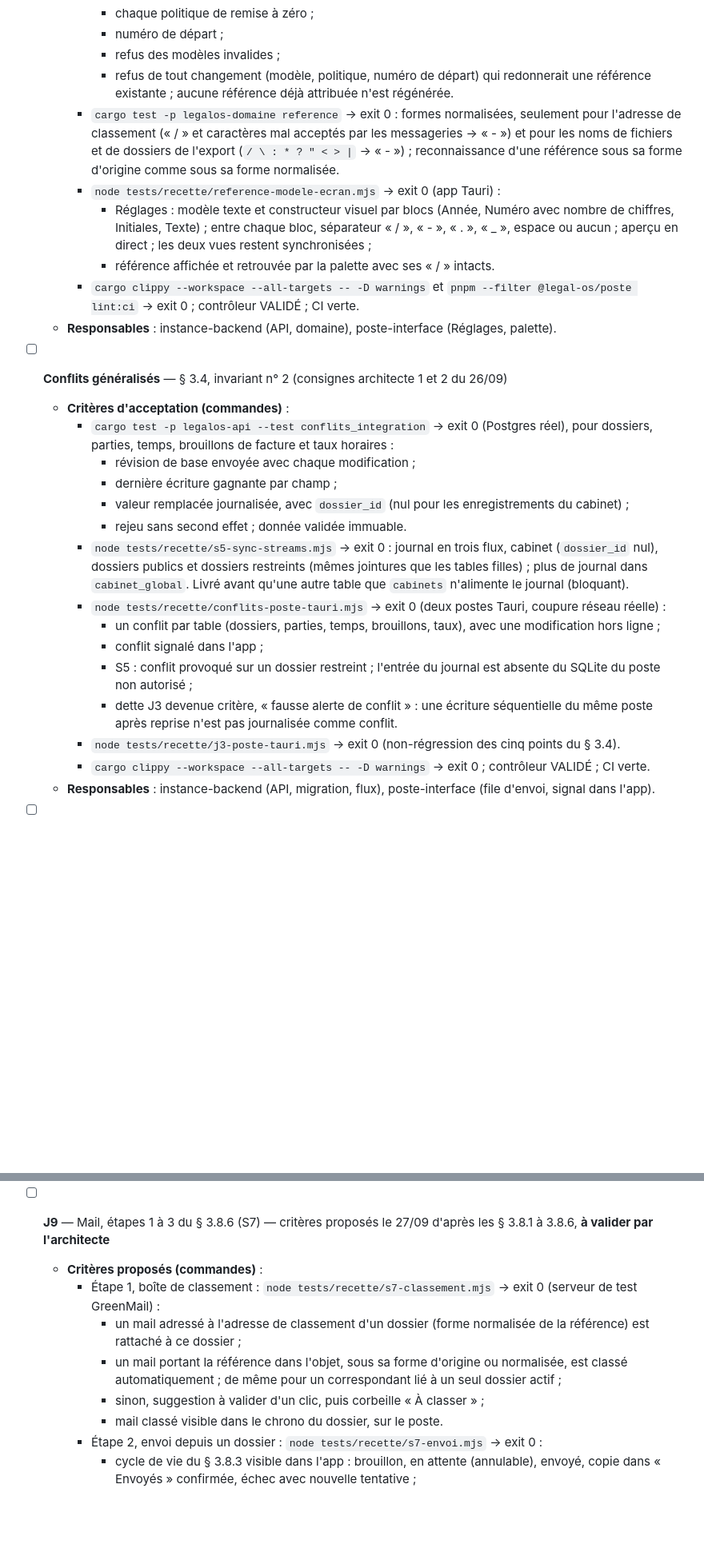
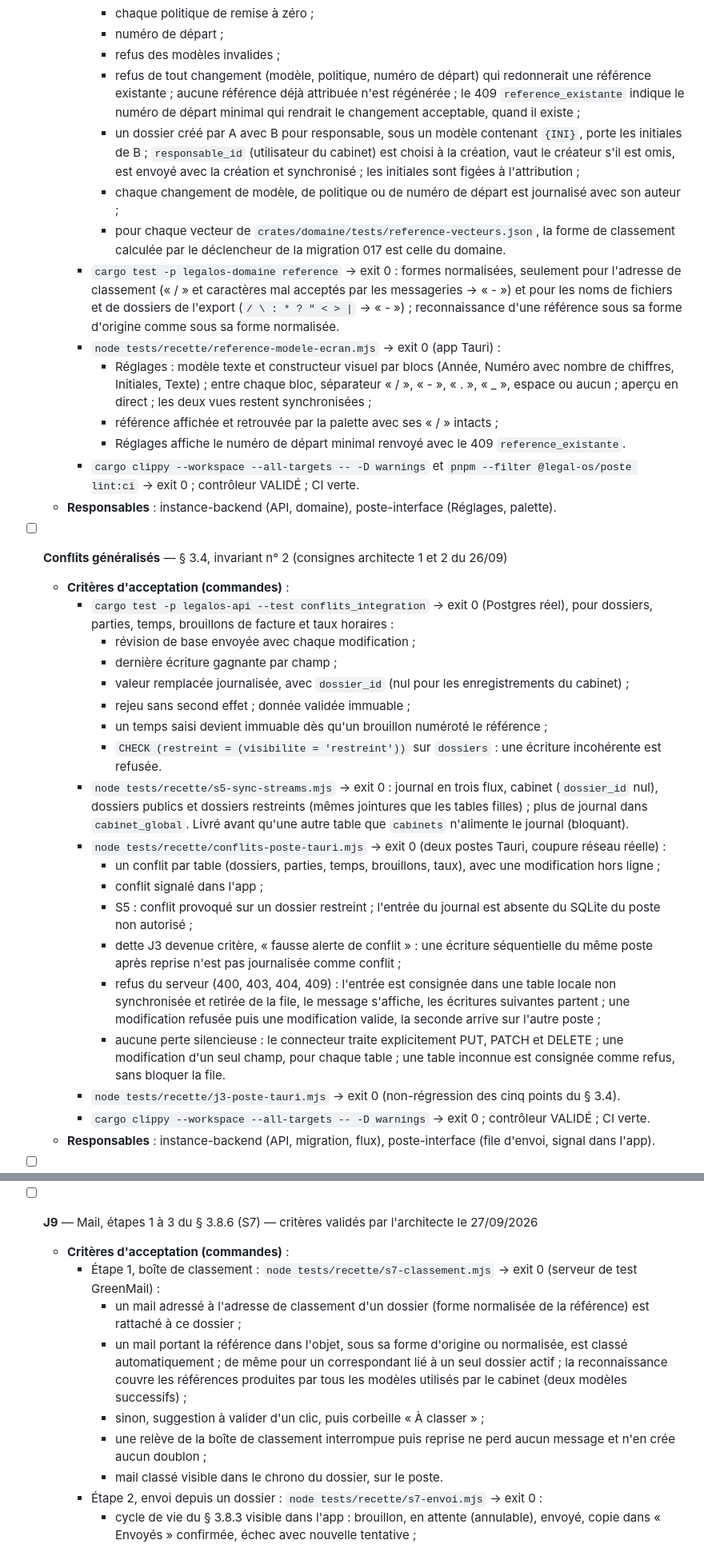
Before and after one commit to navelremi-boop/legalos2, a Markdown page: PLAN.md, 2 parts joined by grey strips. Shown at 80% size. Drawn GitHub-style; blank space fills up the shorter version.

Commit message:
plan: critères de la consigne de l'architecte du 27/09/2026.
Consigne de l'architecte du 27/09/2026 : responsable du dossier, 409 avec numéro de départ minimal, refus de conflit sans perte silencieuse, CHECK restreint, J9 et J10 validés, dette de revue juridique avant J17.

Co-authored-by: Cursor <cursoragent@cursor.com>

```diff
--- a/PLAN.md
+++ b/PLAN.md
@@ -49,11 +49,15 @@ Ordre architecte (révisé 2026-09-27) : **Migration Sync Streams** → **J8**
       - chaque politique de remise à zéro ;
       - numéro de départ ;
       - refus des modèles invalides ;
-      - refus de tout changement (modèle, politique, numéro de départ) qui redonnerait une référence existante ; aucune référence déjà attribuée n'est régénérée.
+      - refus de tout changement (modèle, politique, numéro de départ) qui redonnerait une référence existante ; aucune référence déjà attribuée n'est régénérée ; le 409 `reference_existante` indique le numéro de départ minimal qui rendrait le changement acceptable, quand il existe ;
+      - un dossier créé par A avec B pour responsable, sous un modèle contenant `{INI}`, porte les initiales de B ; `responsable_id` (utilisateur du cabinet) est choisi à la création, vaut le créateur s'il est omis, est envoyé avec la création et synchronisé ; les initiales sont figées à l'attribution ;
+      - chaque changement de modèle, de politique ou de numéro de départ est journalisé avec son auteur ;
+      - pour chaque vecteur de `crates/domaine/tests/reference-vecteurs.json`, la forme de classement calculée par le déclencheur de la migration 017 est celle du domaine.
     - `cargo test -p legalos-domaine reference` → exit 0 : formes normalisées, seulement pour l'adresse de classement (« / » et caractères mal acceptés par les messageries → « - ») et pour les noms de fichiers et de dossiers de l'export (`/ \ : * ? " < > |` → « - ») ; reconnaissance d'une référence sous sa forme d'origine comme sous sa forme normalisée.
     - `node tests/recette/reference-modele-ecran.mjs` → exit 0 (app Tauri) :
       - Réglages : modèle texte et constructeur visuel par blocs (Année, Numéro avec nombre de chiffres, Initiales, Texte) ; entre chaque bloc, séparateur « / », « - », « . », « _ », espace ou aucun ; aperçu en direct ; les deux vues restent synchronisées ;
-      - référence affichée et retrouvée par la palette avec ses « / » intacts.
+      - référence affichée et retrouvée par la palette avec ses « / » intacts ;
+      - Réglages affiche le numéro de départ minimal renvoyé avec le 409 `reference_existante`.
     - `cargo clippy --workspace --all-targets -- -D warnings` et `pnpm --filter @legal-os/poste lint:ci` → exit 0 ; contrôleur VALIDÉ ; CI verte.
   - **Responsables** : instance-backend (API, domaine), poste-interface (Réglages, palette).
 
@@ -63,13 +67,17 @@ Ordre architecte (révisé 2026-09-27) : **Migration Sync Streams** → **J8**
       - révision de base envoyée avec chaque modification ;
       - dernière écriture gagnante par champ ;
       - valeur remplacée journalisée, avec `dossier_id` (nul pour les enregistrements du cabinet) ;
-      - rejeu sans second effet ; donnée validée immuable.
+      - rejeu sans second effet ; donnée validée immuable ;
+      - un temps saisi devient immuable dès qu'un brouillon numéroté le référence ;
+      - `CHECK (restreint = (visibilite = 'restreint'))` sur `dossiers` : une écriture incohérente est refusée.
     - `node tests/recette/s5-sync-streams.mjs` → exit 0 : journal en trois flux, cabinet (`dossier_id` nul), dossiers publics et dossiers restreints (mêmes jointures que les tables filles) ; plus de journal dans `cabinet_global`. Livré avant qu'une autre table que `cabinets` n'alimente le journal (bloquant).
     - `node tests/recette/conflits-poste-tauri.mjs` → exit 0 (deux postes Tauri, coupure réseau réelle) :
       - un conflit par table (dossiers, parties, temps, brouillons, taux), avec une modification hors ligne ;
       - conflit signalé dans l'app ;
       - S5 : conflit provoqué sur un dossier restreint ; l'entrée du journal est absente du SQLite du poste non autorisé ;
-      - dette J3 devenue critère, « fausse alerte de conflit » : une écriture séquentielle du même poste après reprise n'est pas journalisée comme conflit.
+      - dette J3 devenue critère, « fausse alerte de conflit » : une écriture séquentielle du même poste après reprise n'est pas journalisée comme conflit ;
+      - refus du serveur (400, 403, 404, 409) : l'entrée est consignée dans une table locale non synchronisée et retirée de la file, le message s'affiche, les écritures suivantes partent ; une modification refusée puis une modification valide, la seconde arrive sur l'autre poste ;
+      - aucune perte silencieuse : le connecteur traite explicitement PUT, PATCH et DELETE ; une modification d'un seul champ, pour chaque table ; une table inconnue est consignée comme refus, sans bloquer la file.
     - `node tests/recette/j3-poste-tauri.mjs` → exit 0 (non-régression des cinq points du § 3.4).
     - `cargo clippy --workspace --all-targets -- -D warnings` → exit 0 ; contrôleur VALIDÉ ; CI verte.
   - **Responsables** : instance-backend (API, migration, flux), poste-interface (file d'envoi, signal dans l'app).
@@ -113,12 +121,13 @@ Ordre architecte (révisé 2026-09-27) : **Migration Sync Streams** → **J8**
     - `node tests/recette/s5-sqlite-par-flux.mjs` et `node tests/recette/j5-poste-tauri.mjs` → exit 0 : S5 pour la table des intercalaires ; l'intercalaire d'un dossier restreint est absent du SQLite du poste non autorisé.
     - `node tests/recette/s5-sync-streams.mjs` → exit 0 ; contrôleur VALIDÉ ; CI verte.
 
-- [ ] **J9** — Mail, étapes 1 à 3 du § 3.8.6 (S7) — critères proposés le 27/09 d'après les § 3.8.1 à 3.8.6, **à valider par l'architecte**
-  - **Critères proposés (commandes)** :
+- [ ] **J9** — Mail, étapes 1 à 3 du § 3.8.6 (S7) — critères validés par l'architecte le 27/09/2026
+  - **Critères d'acceptation (commandes)** :
     - Étape 1, boîte de classement : `node tests/recette/s7-classement.mjs` → exit 0 (serveur de test GreenMail) :
       - un mail adressé à l'adresse de classement d'un dossier (forme normalisée de la référence) est rattaché à ce dossier ;
-      - un mail portant la référence dans l'objet, sous sa forme d'origine ou normalisée, est classé automatiquement ; de même pour un correspondant lié à un seul dossier actif ;
+      - un mail portant la référence dans l'objet, sous sa forme d'origine ou normalisée, est classé automatiquement ; de même pour un correspondant lié à un seul dossier actif ; la reconnaissance couvre les références produites par tous les modèles utilisés par le cabinet (deux modèles successifs) ;
       - sinon, suggestion à valider d'un clic, puis corbeille « À classer » ;
+      - une relève de la boîte de classement interrompue puis reprise ne perd aucun message et n'en crée aucun doublon ;
       - mail classé visible dans le chrono du dossier, sur le poste.
     - Étape 2, envoi depuis un dossier : `node tests/recette/s7-envoi.mjs` → exit 0 :
       - cycle de vie du § 3.8.3 visible dans l'app : brouillon, en attente (annulable), envoyé, copie dans « Envoyés » confirmée, échec avec nouvelle tentative ;
```
Also changed, not shown: other parts of PLAN.md (+5 -4 lines).
